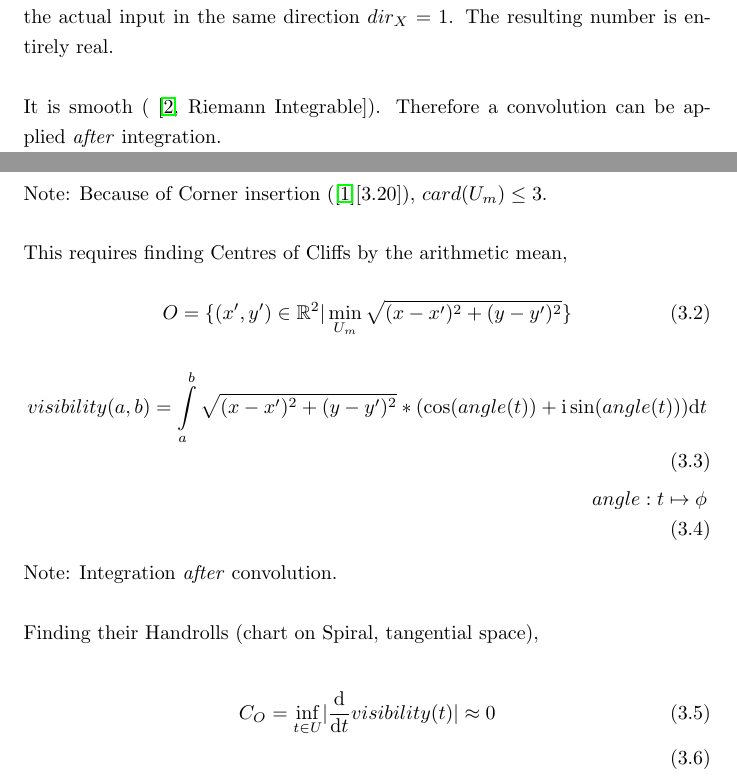
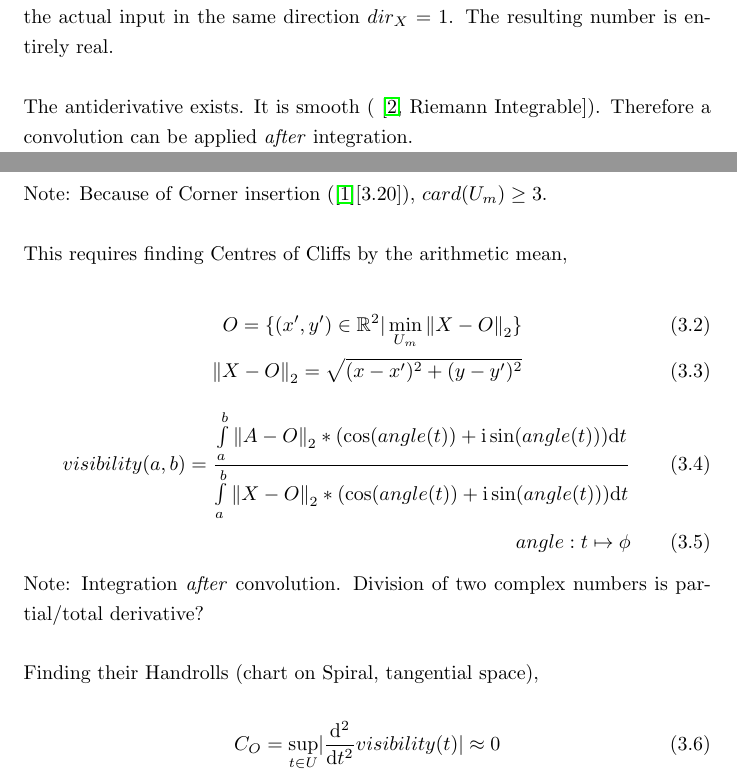
Before and after one commit to specpose/stopeight, a LaTeX thesis (doc/latex/Stopeight_Comparator.tex): two parts of pages 3 and 4 of 9, joined at a grey line, cut so that both start at the same text. Compiled offline with pdfLaTeX.

Commit message:
FIXED doc latex Stopeight_Comparator visibility is area ratio

```diff
--- a/doc/latex/Stopeight_Comparator.tex
+++ b/doc/latex/Stopeight_Comparator.tex
@@ -34,7 +34,7 @@ The square root of the product $\sqrt{\xi'(t)*\iota'_{X}(t)}$ happens to be the
 isolation(a,b)=\int \limits _{a}^{b} \sqrt{\xi'(t)*\iota'_{X}(t)} \mathrm{d}t
 \end{equation}
 Note: Taking the mean instead of the ratio has a few implications. Lets assume we have computed the Stopeight Analyzer transversality by applying the affine transformations in a positive direction $dir_{Y}=1$. We now measure this against the actual input in the same direction $dir_{X}=1$. The resulting number is entirely real.\\\\
-It is smooth (~\cite[Riemann Integrable]{Widon}). Therefore a convolution can be applied \emph{after} integration.\\
+The antiderivative exists. It is smooth (~\cite[Riemann Integrable]{Widon}). Therefore a convolution can be applied \emph{after} integration.\\
 It can have values between $[0,\inf]$, which is useful for this convolution:\\
 \begin{equation}
 woodpecker(a,b)=isolation(a,b)
@@ -48,17 +48,18 @@ h: U_{m} \rightarrow X \rightarrow O
 \end{equation}
-Note: Because of Corner insertion (\cite{Stopeight}[3.20]), $card(U_{m}) \leq 3$.\\\\
+Note: Because of Corner insertion (\cite{Stopeight}[3.20]), $card(U_{m}) \geq 3$.\\\\
 This requires finding Centres of Cliffs by the arithmetic mean,\\
-\begin{equation}
-O=\{(x',y') \in \mathbb{R}^2 \vert \min_{U_{m}} \sqrt{(x-x')^2 + (y-y')^2} \}
-\end{equation}
 \begin{align}
-visibility(a,b)=\int \limits _{a}^{b} \sqrt{(x-x')^2 + (y-y')^2} * (\cos(angle(t)) + \mathrm{i}\sin(angle(t))) \mathrm{d}t\\
+O=\{(x',y') \in \mathbb{R}^2 \vert \min_{U_{m}} \norm{X-O}_{2} \}\\
+\norm{X-O}_{2}=\sqrt{(x-x')^2 + (y-y')^2}
+\end{align}
+\begin{align}
+visibility(a,b)= \frac{\int \limits _{a}^{b}\norm{A-O}_{2}* (\cos(angle(t)) + \mathrm{i}\sin(angle(t))) \mathrm{d}t}{\int \limits _{a}^{b}\norm{X-O}_{2}* (\cos(angle(t)) + \mathrm{i}\sin(angle(t))) \mathrm{d}t}\\
 angle: t \mapsto \phi
 \end{align}
-Note: Integration \emph{after} convolution.\\\\
+Note: Integration \emph{after} convolution. Division of two complex numbers is partial/total derivative?\\\\
 Finding their Handrolls (chart on Spiral, tangential space),\\
 \begin{align}
-C_{O}=\inf_{t \in U} \lvert \frac{\mathrm{d}}{\mathrm{d}t}visibility(t) \rvert \approx 0\\
+C_{O}=\sup_{t \in U} \lvert \frac{\mathrm{d}^2}{\mathrm{d}t^2}visibility(t) \rvert \approx 0\\
 \end{align}
 Finding Eliptic Joints,\\
 \begin{align}
```
Also changed, not shown: doc/latex/Stopeight_Comparator.tex (2 more changed lines).
